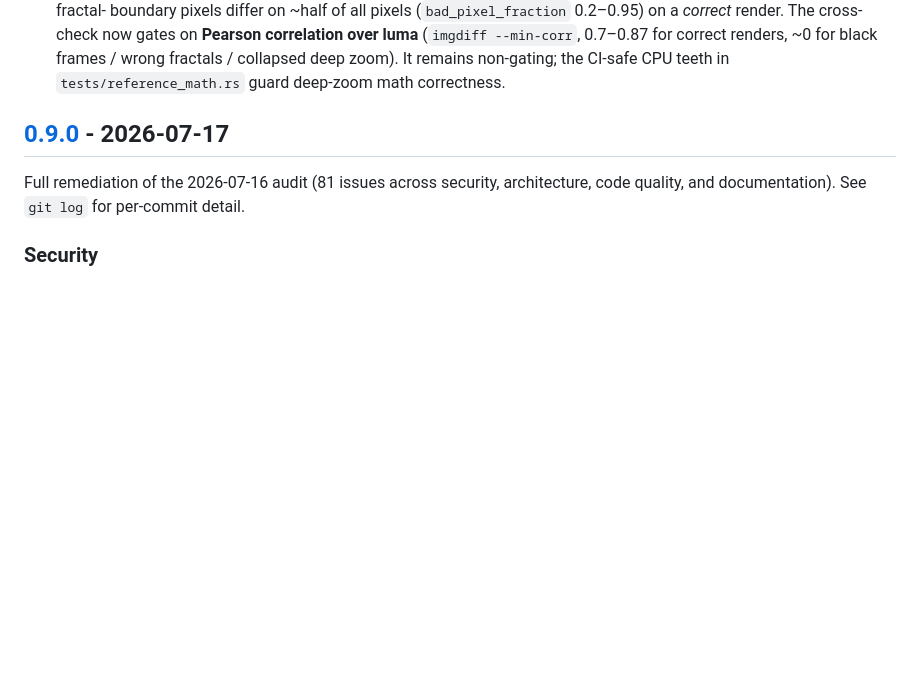
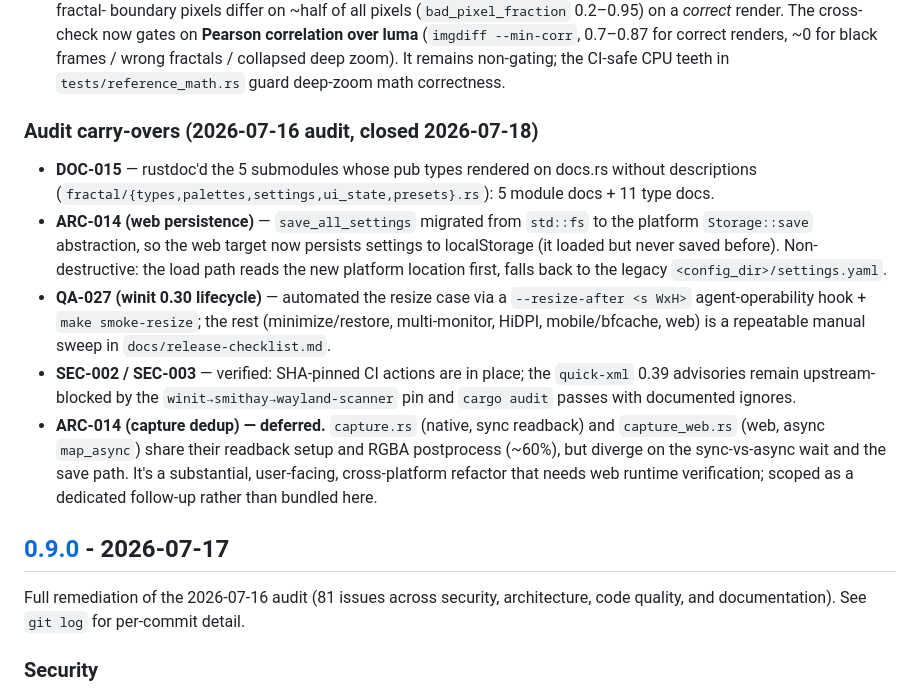
Before and after one commit to paulrobello/par-fractal, a Markdown page: CHANGELOG.md, the part around the change. GitHub-like rendering; blank space fills up the shorter version.

Commit message:
docs(changelog): record audit carry-over closures (DOC-015, ARC-014, QA-027, SEC)
Summarizes the 2026-07-16 audit carry-over status under [Unreleased]:
DOC-015 (rustdoc), ARC-014 web-persistence (Storage::save), QA-027 (resize
automation + manual release checklist), and SEC-002/003 (verified) all closed;
ARC-014 capture dedup deferred with rationale (substantial cross-platform
refactor needing web runtime verification).

```diff
--- a/CHANGELOG.md
+++ b/CHANGELOG.md
@@ -65,6 +65,29 @@ and this project adheres to [Semantic Versioning](https://semver.org/spec/v2.0.0
   (`imgdiff --min-corr`, 0.7–0.87 for correct renders, ~0 for black frames / wrong
   fractals / collapsed deep zoom). It remains non-gating; the CI-safe CPU teeth in
   `tests/reference_math.rs` guard deep-zoom math correctness.
+
+### Audit carry-overs (2026-07-16 audit, closed 2026-07-18)
+- **DOC-015** — rustdoc'd the 5 submodules whose pub types rendered on docs.rs
+  without descriptions (`fractal/{types,palettes,settings,ui_state,presets}.rs`):
+  5 module docs + 11 type docs.
+- **ARC-014 (web persistence)** — `save_all_settings` migrated from `std::fs`
+  to the platform `Storage::save` abstraction, so the web target now persists
+  settings to localStorage (it loaded but never saved before). Non-destructive:
+  the load path reads the new platform location first, falls back to the legacy
+  `<config_dir>/settings.yaml`.
+- **QA-027 (winit 0.30 lifecycle)** — automated the resize case via a
+  `--resize-after <s WxH>` agent-operability hook + `make smoke-resize`; the
+  rest (minimize/restore, multi-monitor, HiDPI, mobile/bfcache, web) is a
+  repeatable manual sweep in `docs/release-checklist.md`.
+- **SEC-002 / SEC-003** — verified: SHA-pinned CI actions are in place; the
+  `quick-xml` 0.39 advisories remain upstream-blocked by the
+  `winit→smithay→wayland-scanner` pin and `cargo audit` passes with documented
+  ignores.
+- **ARC-014 (capture dedup) — deferred.** `capture.rs` (native, sync readback)
+  and `capture_web.rs` (web, async `map_async`) share their readback setup and
+  RGBA postprocess (~60%), but diverge on the sync-vs-async wait and the save
+  path. It's a substantial, user-facing, cross-platform refactor that needs web
+  runtime verification; scoped as a dedicated follow-up rather than bundled here.
 
 ## [0.9.0] - 2026-07-17
 
```
